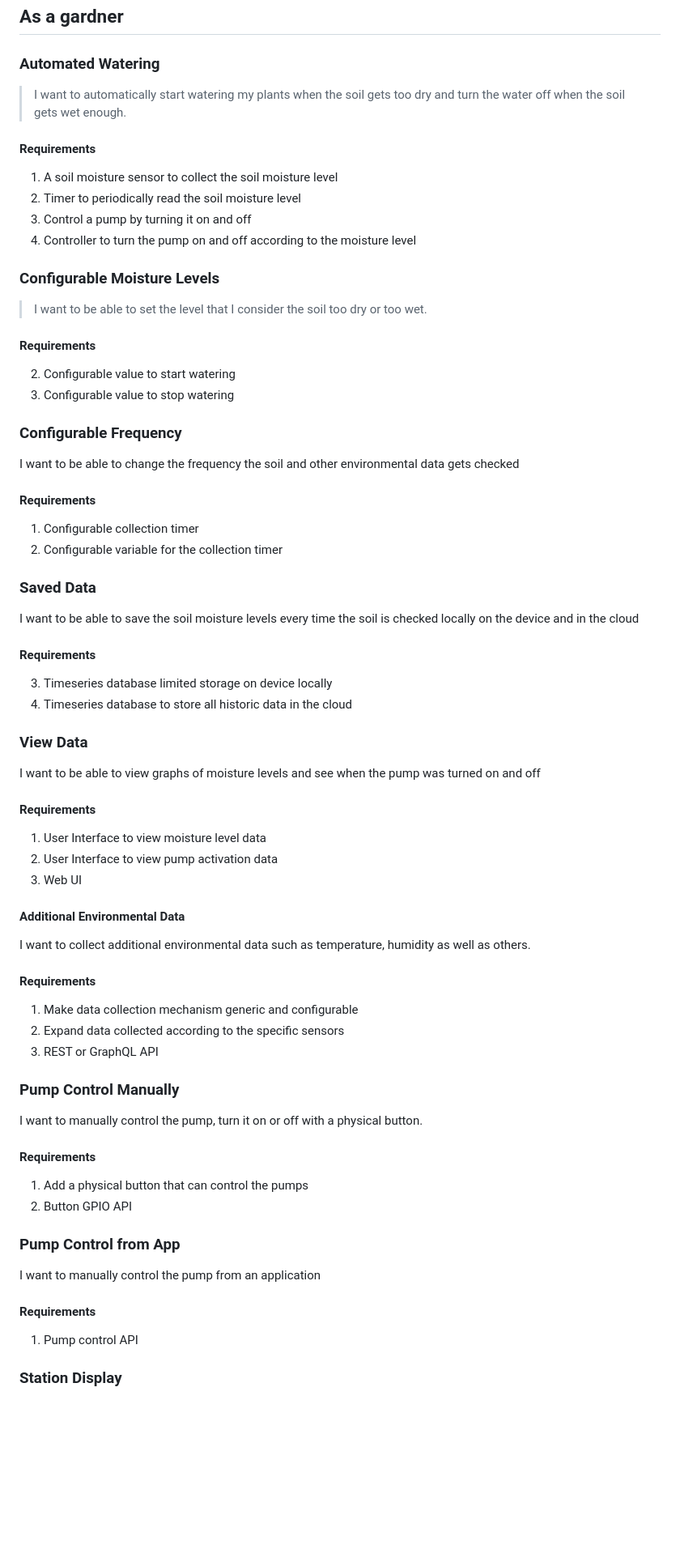
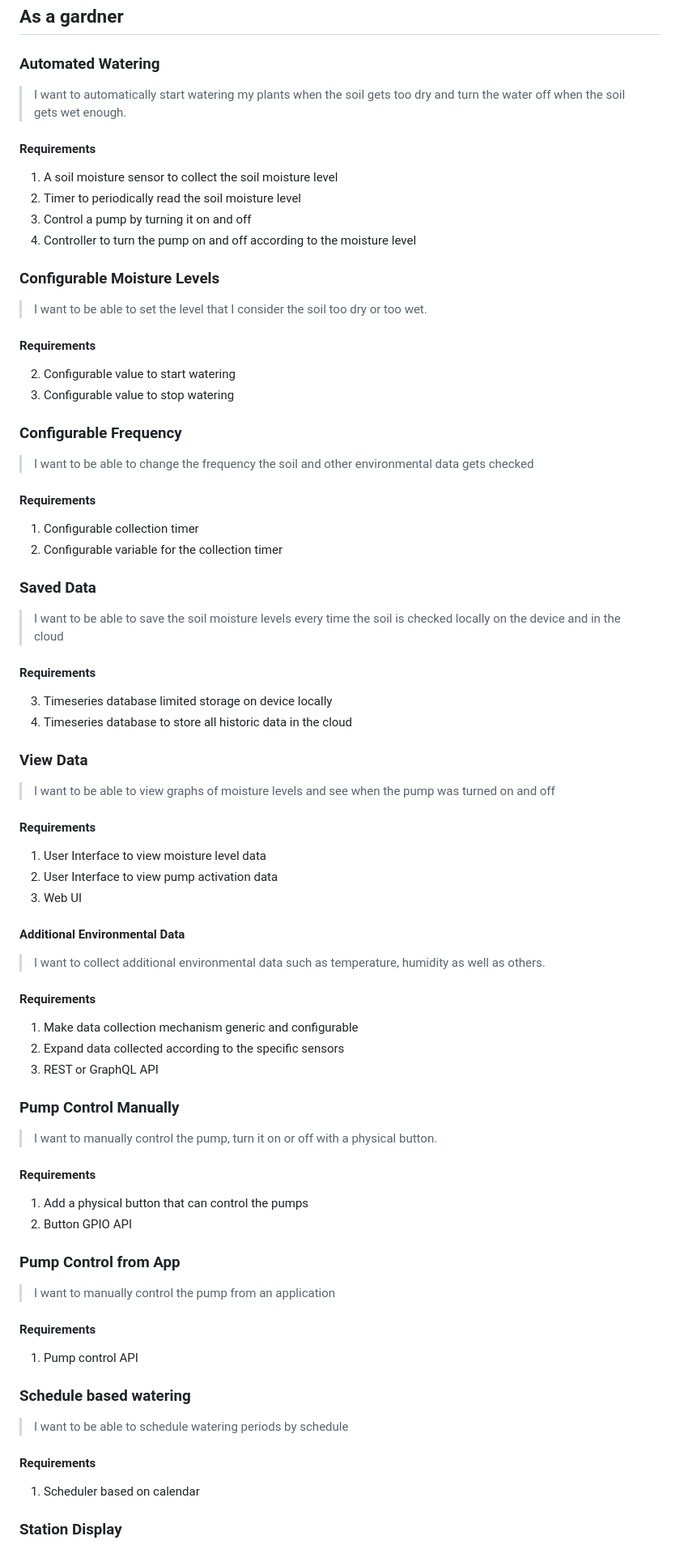
Before and after one commit to rustyeddy/garden-station, a Markdown page: use-cases.md, the part around one of its changes. Shown at 81% size. GitHub-like rendering; blank space fills up the shorter version.

Commit message:
Added use cases

```diff
--- a/use-cases.md
+++ b/use-cases.md
@@ -5,7 +5,7 @@
 ### Automated Watering
 
 > I want to automatically start watering my plants when the soil gets
-too dry and turn the water off when the soil gets wet enough.
+> too dry and turn the water off when the soil gets wet enough.
 
 #### Requirements
 
@@ -17,8 +17,8 @@ too dry and turn the water off when the soil gets wet enough.
 
 ### Configurable Moisture Levels
 
-> I want to be able to set the level that I consider the soil too dry or
-too wet.
+> I want to be able to set the level that I consider the soil too dry
+> or too wet.
 
 #### Requirements
 
@@ -27,8 +27,8 @@ too wet.
 
 ### Configurable Frequency
 
-I want to be able to change the frequency the soil and other
-environmental data gets checked
+> I want to be able to change the frequency the soil and other
+> environmental data gets checked
 
 #### Requirements
 
@@ -37,8 +37,8 @@ environmental data gets checked
 
 ### Saved Data
 
-I want to be able to save the soil moisture levels every time the
-soil is checked locally on the device and in the cloud
+> I want to be able to save the soil moisture levels every time the
+> soil is checked locally on the device and in the cloud
 
 #### Requirements
 
@@ -47,8 +47,8 @@ soil is checked locally on the device and in the cloud
 
 ### View Data
 
-I want to be able to view graphs of moisture levels and see when the
-pump was turned on and off
+> I want to be able to view graphs of moisture levels and see when the
+> pump was turned on and off
 
 #### Requirements
 
@@ -58,8 +58,8 @@ pump was turned on and off
 
 #### Additional Environmental Data
 
-I want to collect additional environmental data such as temperature,
-humidity as well as others.
+> I want to collect additional environmental data such as temperature,
+> humidity as well as others.
 
 #### Requirements
 
@@ -69,8 +69,8 @@ humidity as well as others.
 
 ### Pump Control Manually
 
-I want to manually control the pump, turn it on or off with a physical
-button.
+> I want to manually control the pump, turn it on or off with a physical
+> button.
 
 #### Requirements
 
@@ -79,11 +79,20 @@ button.
 
 ### Pump Control from App
 
-I want to manually control the pump from an application
+> I want to manually control the pump from an application
 
 #### Requirements
 
 1. Pump control API
 
+
+### Schedule based watering
+
+> I want to be able to schedule watering periods by schedule
+
+#### Requirements
+
+1. Scheduler based on calendar
+
 ### Station Display
 
```
Also changed, not shown: other parts of use-cases.md (+17 -8 lines).
